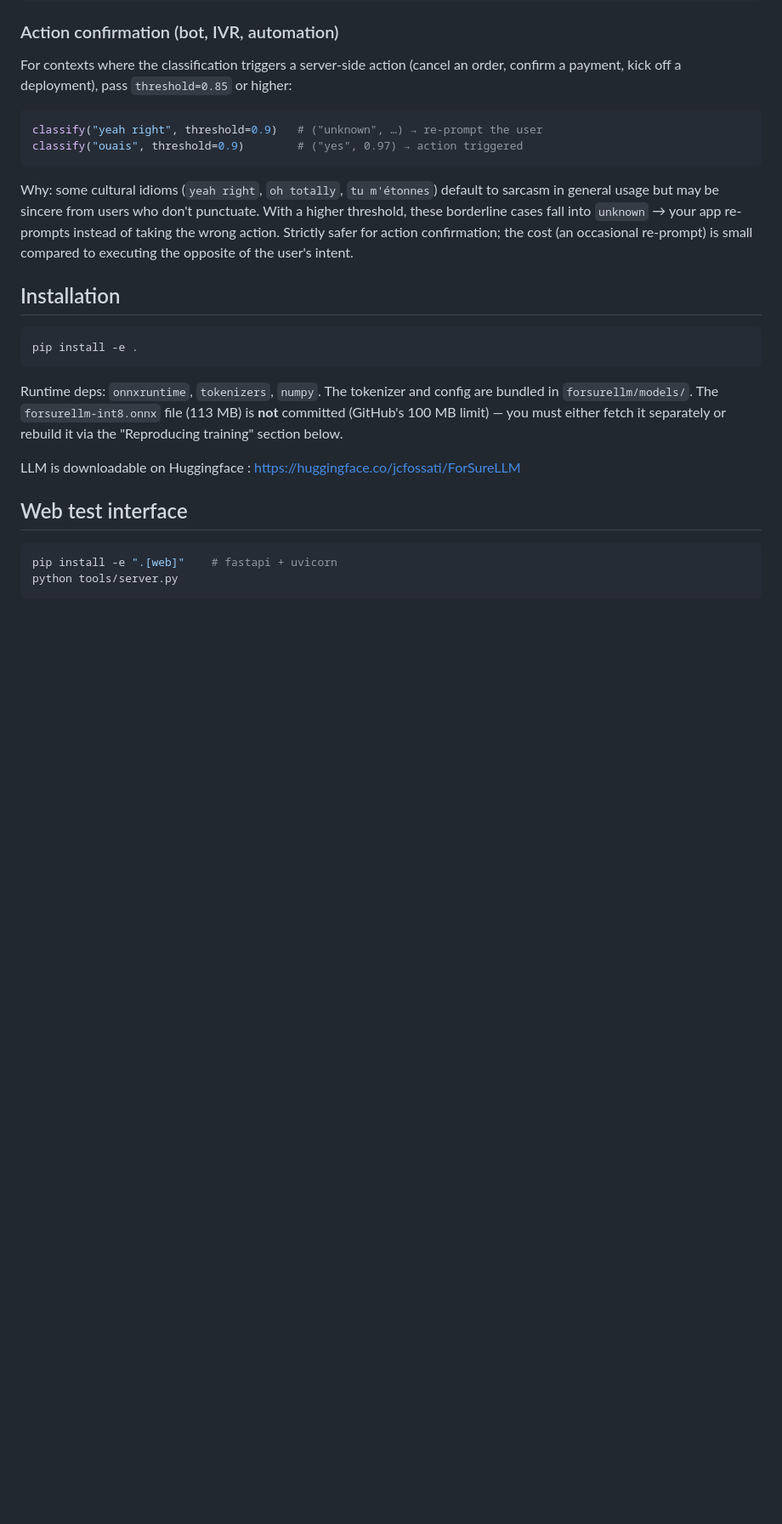
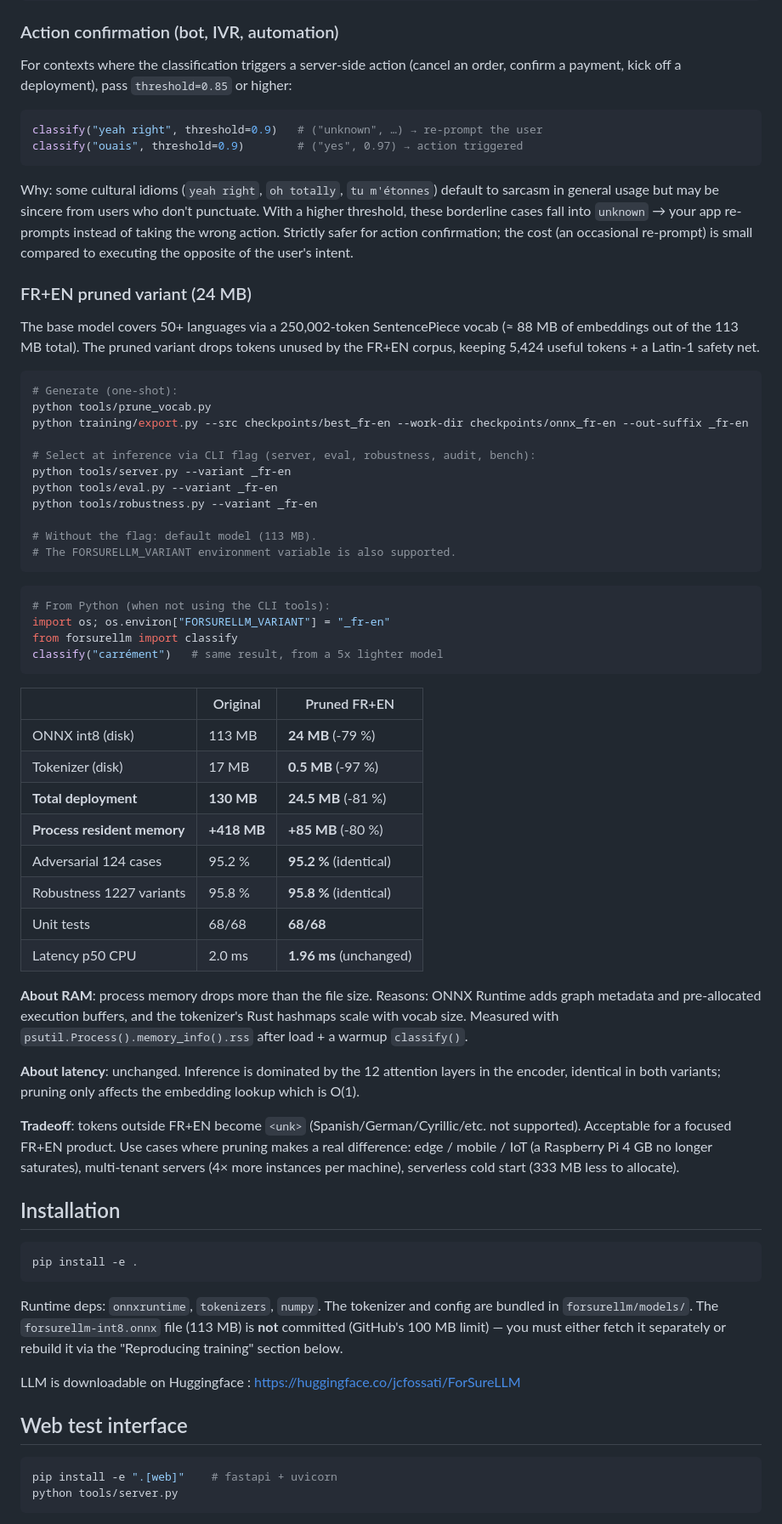
Before and after one commit to jcfossati/ForSureLLM, a Markdown page: README_en.md, the part around one of its changes. Shown at 85% size. GitHub-like rendering; blank space fills up the shorter version.

````diff
--- a/README_en.md
+++ b/README_en.md
@@ -53,6 +53,48 @@ classify("ouais", threshold=0.9)        # ("yes", 0.97) → action triggered
 ```
 
 Why: some cultural idioms (`yeah right`, `oh totally`, `tu m'étonnes`) default to sarcasm in general usage but may be sincere from users who don't punctuate. With a higher threshold, these borderline cases fall into `unknown` → your app re-prompts instead of taking the wrong action. Strictly safer for action confirmation; the cost (an occasional re-prompt) is small compared to executing the opposite of the user's intent.
+
+### FR+EN pruned variant (24 MB)
+
+The base model covers 50+ languages via a 250,002-token SentencePiece vocab (≈ 88 MB of embeddings out of the 113 MB total). The pruned variant drops tokens unused by the FR+EN corpus, keeping 5,424 useful tokens + a Latin-1 safety net.
+
+```bash
+# Generate (one-shot):
+python tools/prune_vocab.py
+python training/export.py --src checkpoints/best_fr-en --work-dir checkpoints/onnx_fr-en --out-suffix _fr-en
+
+# Select at inference via CLI flag (server, eval, robustness, audit, bench):
+python tools/server.py --variant _fr-en
+python tools/eval.py --variant _fr-en
+python tools/robustness.py --variant _fr-en
+
+# Without the flag: default model (113 MB).
+# The FORSURELLM_VARIANT environment variable is also supported.
+```
+
+```python
+# From Python (when not using the CLI tools):
+import os; os.environ["FORSURELLM_VARIANT"] = "_fr-en"
+from forsurellm import classify
+classify("carrément")   # same result, from a 5x lighter model
+```
+
+| | Original | Pruned FR+EN |
+|---|---|---|
+| ONNX int8 (disk) | 113 MB | **24 MB** (-79 %) |
+| Tokenizer (disk) | 17 MB | **0.5 MB** (-97 %) |
+| **Total deployment** | **130 MB** | **24.5 MB** (-81 %) |
+| **Process resident memory** | **+418 MB** | **+85 MB** (-80 %) |
+| Adversarial 124 cases | 95.2 % | **95.2 %** (identical) |
+| Robustness 1227 variants | 95.8 % | **95.8 %** (identical) |
+| Unit tests | 68/68 | **68/68** |
+| Latency p50 CPU | 2.0 ms | **1.96 ms** (unchanged) |
+
+**About RAM**: process memory drops more than the file size. Reasons: ONNX Runtime adds graph metadata and pre-allocated execution buffers, and the tokenizer's Rust hashmaps scale with vocab size. Measured with `psutil.Process().memory_info().rss` after load + a warmup `classify()`.
+
+**About latency**: unchanged. Inference is dominated by the 12 attention layers in the encoder, identical in both variants; pruning only affects the embedding lookup which is O(1).
+
+**Tradeoff**: tokens outside FR+EN become `<unk>` (Spanish/German/Cyrillic/etc. not supported). Acceptable for a focused FR+EN product. Use cases where pruning makes a real difference: edge / mobile / IoT (a Raspberry Pi 4 GB no longer saturates), multi-tenant servers (4× more instances per machine), serverless cold start (333 MB less to allocate).
 
 ## Installation
 
````
Also changed, not shown: other parts of README_en.md (+62 -12 lines), README.md (+9 -4 lines).
